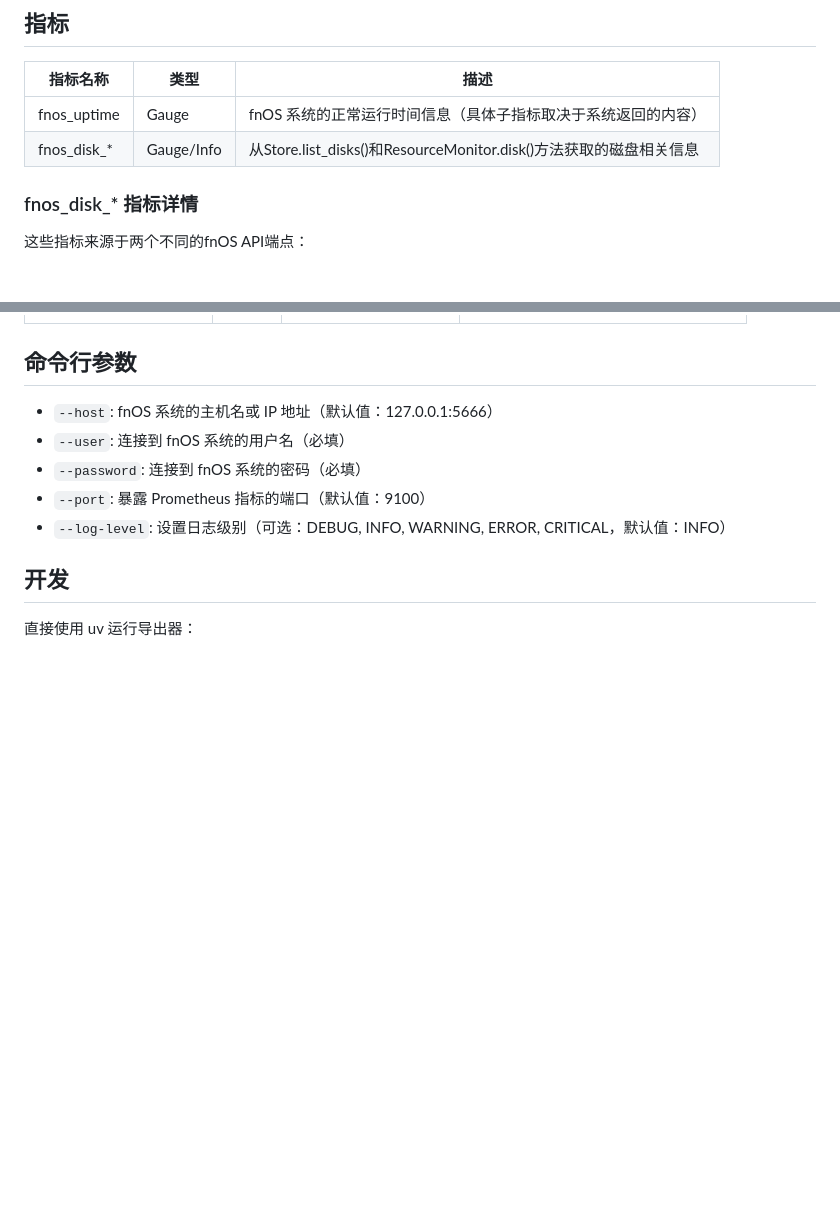
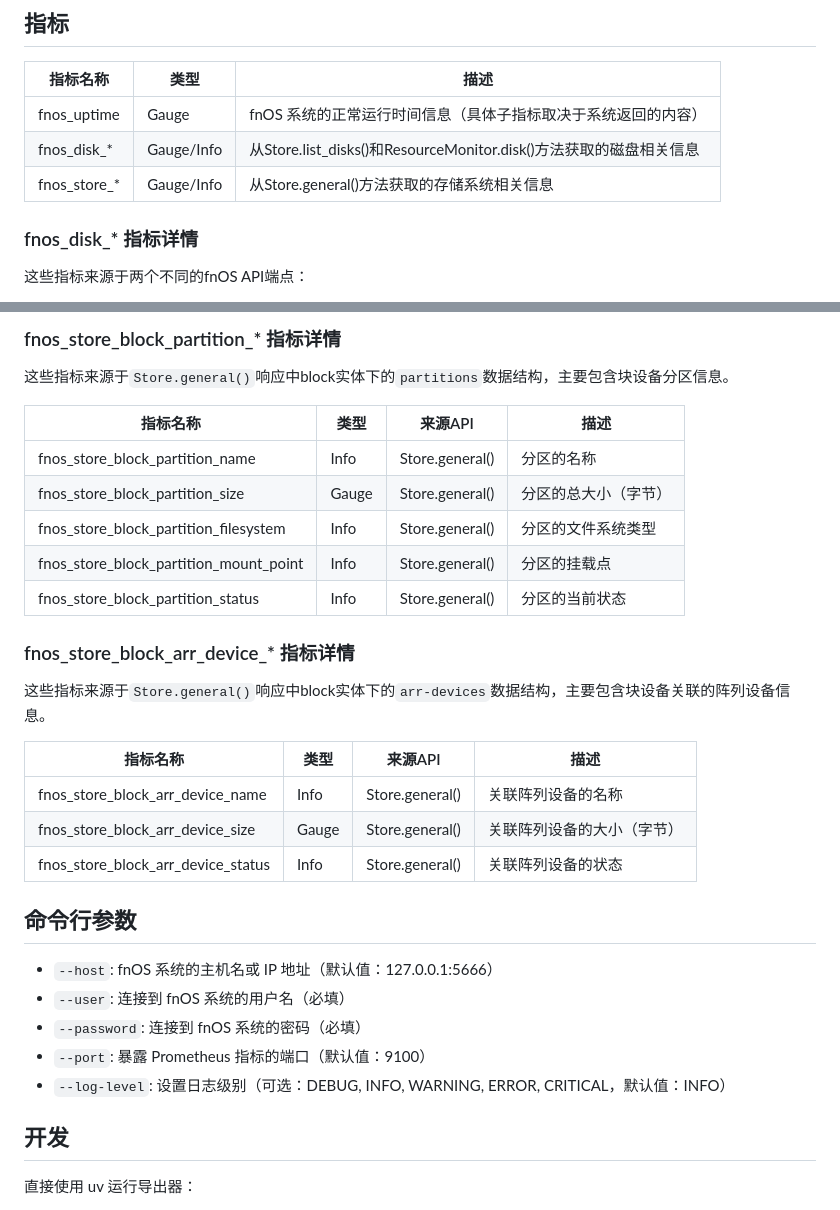
Before and after one commit to Timandes/fnos-prometheus-exporter, a Markdown page: README.md, 2 parts joined by grey strips. Drawn GitHub-style; blank space fills up the shorter version.

Commit message:
docs: update readme file

```diff
--- a/README.md
+++ b/README.md
@@ -76,6 +76,7 @@ uvx fnos-exporter --user your-username --password your-password
 |-------------|------|-------------|
 | fnos_uptime | Gauge | fnOS 系统的正常运行时间信息（具体子指标取决于系统返回的内容） |
 | fnos_disk_* | Gauge/Info | 从Store.list_disks()和ResourceMonitor.disk()方法获取的磁盘相关信息 |
+| fnos_store_* | Gauge/Info | 从Store.general()方法获取的存储系统相关信息 |
 
 ### fnos_disk_* 指标详情
 
@@ -102,3 +159,22 @@ uvx fnos-exporter --user your-username --password your-password
+### fnos_store_block_partition_* 指标详情
+这些指标来源于`Store.general()`响应中block实体下的`partitions`数据结构，主要包含块设备分区信息。
+
+| 指标名称 | 类型 | 来源API | 描述 |
+|-------------|------|---------|-------------|
+| fnos_store_block_partition_name | Info | Store.general() | 分区的名称 |
+| fnos_store_block_partition_size | Gauge | Store.general() | 分区的总大小（字节） |
+| fnos_store_block_partition_filesystem | Info | Store.general() | 分区的文件系统类型 |
+| fnos_store_block_partition_mount_point | Info | Store.general() | 分区的挂载点 |
+| fnos_store_block_partition_status | Info | Store.general() | 分区的当前状态 |
+
+### fnos_store_block_arr_device_* 指标详情
+这些指标来源于`Store.general()`响应中block实体下的`arr-devices`数据结构，主要包含块设备关联的阵列设备信息。
+
+| 指标名称 | 类型 | 来源API | 描述 |
+|-------------|------|---------|-------------|
+| fnos_store_block_arr_device_name | Info | Store.general() | 关联阵列设备的名称 |
+| fnos_store_block_arr_device_size | Gauge | Store.general() | 关联阵列设备的大小（字节） |
+| fnos_store_block_arr_device_status | Info | Store.general() | 关联阵列设备的状态 |
 
 ## 命令行参数
 
```
Also changed, not shown: other parts of README.md (+56 -0 lines).
